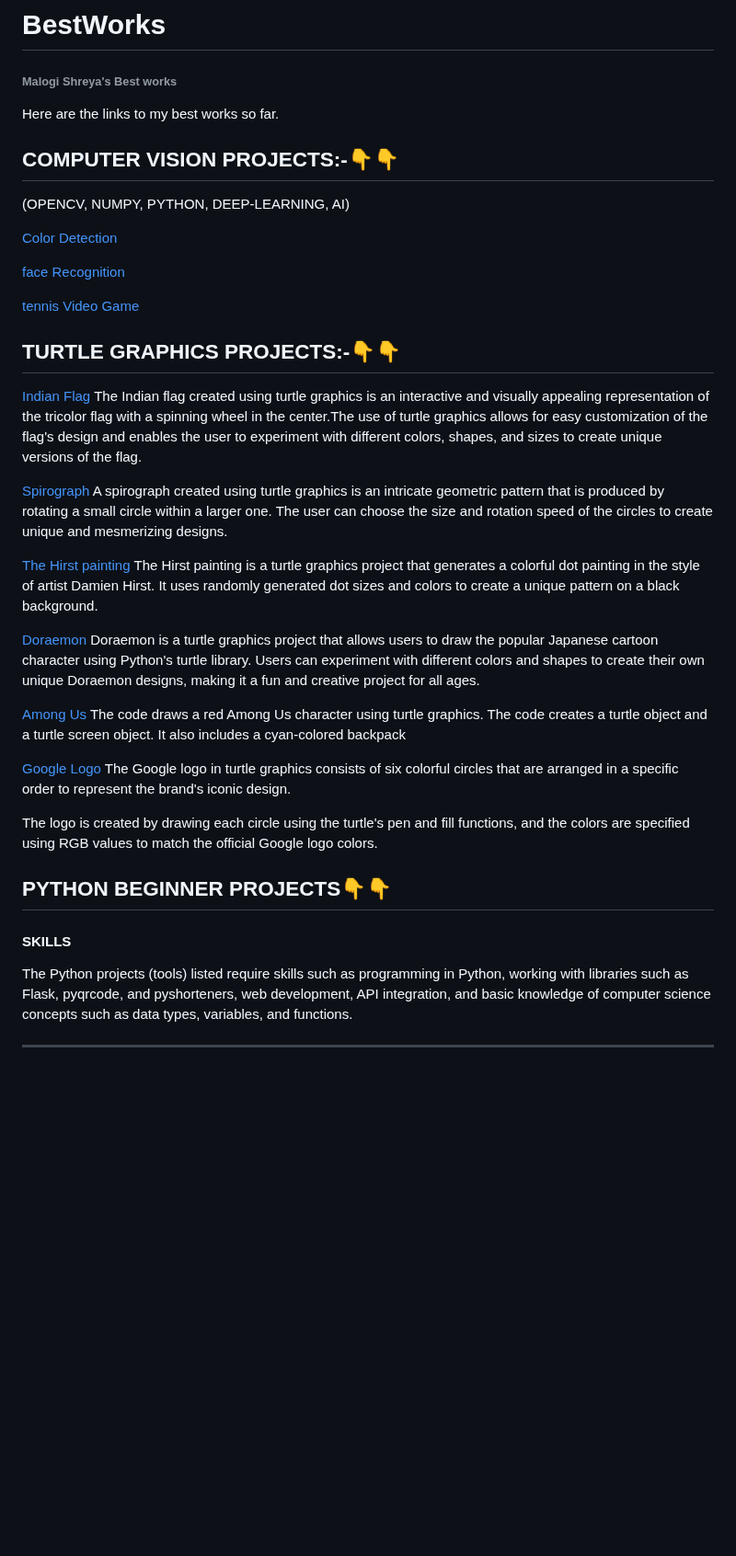
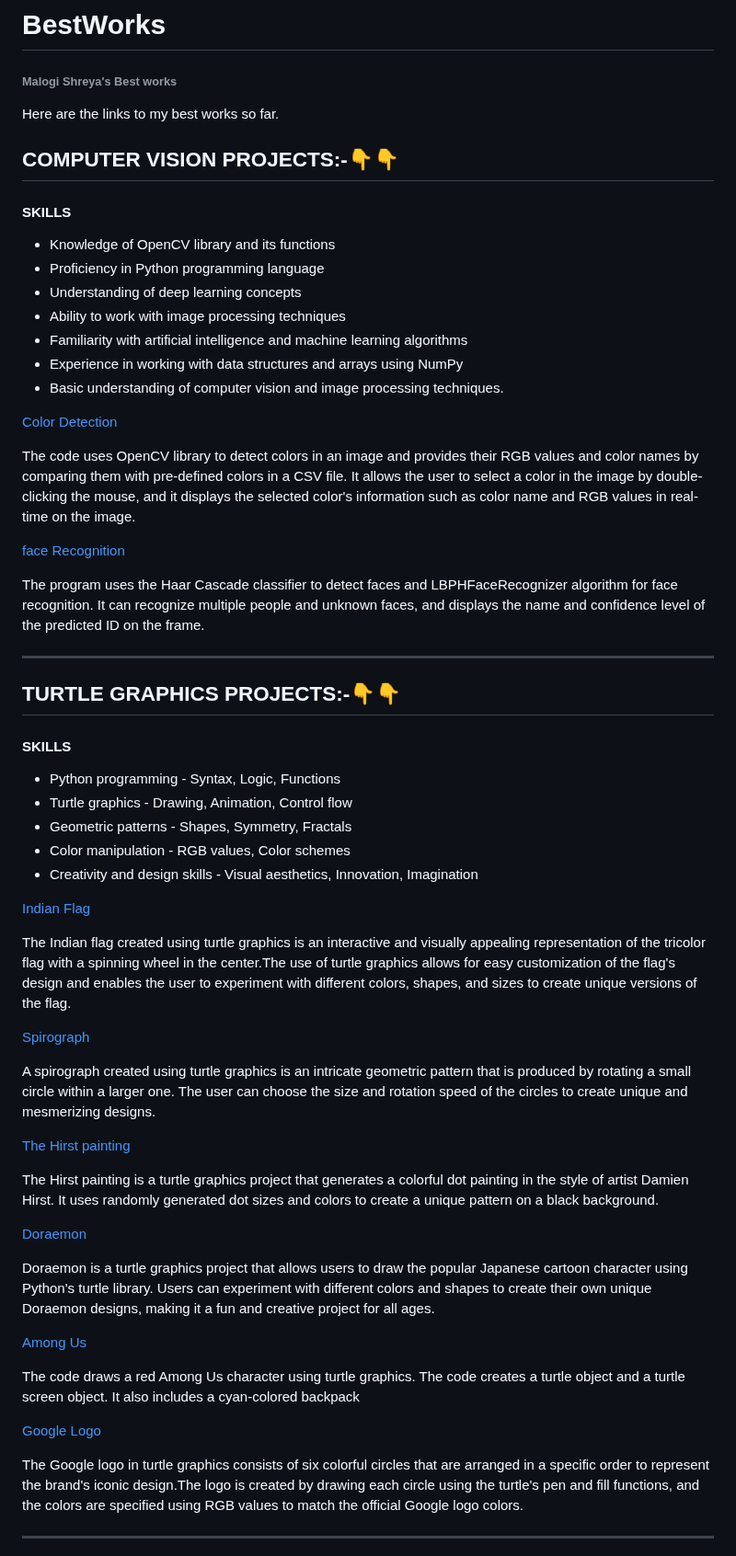
Before and after one commit to shreyamalogi/MyBestWorks, a Markdown page: README.md, the part around one of its changes. Shown at 92% size. Drawn GitHub-style; blank space fills up the shorter version.

```diff
--- a/README.md
+++ b/README.md
@@ -4,43 +4,66 @@ Here are the links to my best works so far.
 
 <h2>COMPUTER VISION PROJECTS:-👇👇</h2>
 
-(OPENCV, NUMPY, PYTHON, DEEP-LEARNING, AI)
+<h4> SKILLS </h4>
+
+- Knowledge of OpenCV library and its functions
+- Proficiency in Python programming language
+- Understanding of deep learning concepts
+- Ability to work with image processing techniques
+- Familiarity with artificial intelligence and machine learning algorithms
+- Experience in working with data structures and arrays using NumPy
+- Basic understanding of computer vision and image processing techniques.
+
 
 [Color Detection](https://github.com/5hre9a/computer-vision)
 
+The code uses OpenCV library to detect colors in an image and provides their RGB values and color names by comparing them with pre-defined colors in a CSV file. It allows the user to select a color in the image by double-clicking the mouse, and it displays the selected color's information such as color name and RGB values in real-time on the image.
+
 [face Recognition](https://github.com/5hre9a/face_recognition)
 
-[tennis Video Game](https://github.com/5hre9a/Tennis_Video-Game)
+The program uses the Haar Cascade classifier to detect faces and LBPHFaceRecognizer algorithm for face recognition.
+It can recognize multiple people and unknown faces, and displays the name and confidence level of the predicted ID on the frame.
 
+
+----
 
 <h2>TURTLE GRAPHICS PROJECTS:-👇👇</h2>
 
+<h4>SKILLS</h4>
+
+- Python programming - Syntax, Logic, Functions
+- Turtle graphics - Drawing, Animation, Control flow
+- Geometric patterns - Shapes, Symmetry, Fractals
+- Color manipulation - RGB values, Color schemes
+- Creativity and design skills - Visual aesthetics, Innovation, Imagination
+
+
 [Indian Flag](https://github.com/shreyamalogi/Indian_flag)
+
 The Indian flag created using turtle graphics is an interactive and visually appealing representation of the tricolor flag with a spinning wheel in the center.The use of turtle graphics allows for easy customization of the flag's design and enables the user to experiment with different colors, shapes, and sizes to create unique versions of the flag.
 
 [Spirograph](https://github.com/shreyamalogi/spirograph)
+
 A spirograph created using turtle graphics is an intricate geometric pattern that is produced by rotating a small circle within a larger one. The user can choose the size and rotation speed of the circles to create unique and mesmerizing designs.
 
 [The Hirst painting](https://github.com/shreyamalogi/the_hirst_painting)
+
 The Hirst painting is a turtle graphics project that generates a colorful dot painting in the style of artist Damien Hirst.
 It uses randomly generated dot sizes and colors to create a unique pattern on a black background.
 
 [Doraemon](https://github.com/shreyamalogi/doraemon)
+
 Doraemon is a turtle graphics project that allows users to draw the popular Japanese cartoon character using Python's turtle library.
 Users can experiment with different colors and shapes to create their own unique Doraemon designs, making it a fun and creative project for all ages.
 
 [Among Us](https://github.com/shreyamalogi/among-us)
+
 The code draws a red Among Us character using turtle graphics. The code creates a turtle object and a turtle screen object.
 It also includes a cyan-colored backpack
 
 [Google Logo](https://github.com/shreyamalogi/google-logo)
-The Google logo in turtle graphics consists of six colorful circles that are arranged in a specific order to represent the brand's iconic design.
 
-The logo is created by drawing each circle using the turtle's pen and fill functions, and the colors are specified using RGB values to match the official Google logo colors.
-
-
-<h2>PYTHON BEGINNER PROJECTS👇👇</h2>
-<h4> SKILLS </h4> The Python projects (tools) listed require skills such as programming in Python, working with libraries such as Flask, pyqrcode, and pyshorteners, web development, API integration, and basic knowledge of computer science concepts such as data types, variables, and functions.
+The Google logo in turtle graphics consists of six colorful circles that are arranged in a specific order to represent the brand's iconic design.The logo is created by drawing each circle using the turtle's pen and fill functions, and the colors are specified using RGB values to match the official Google logo colors.
 
 ----
 
```
Also changed, not shown: other parts of README.md (+53 -2 lines).
